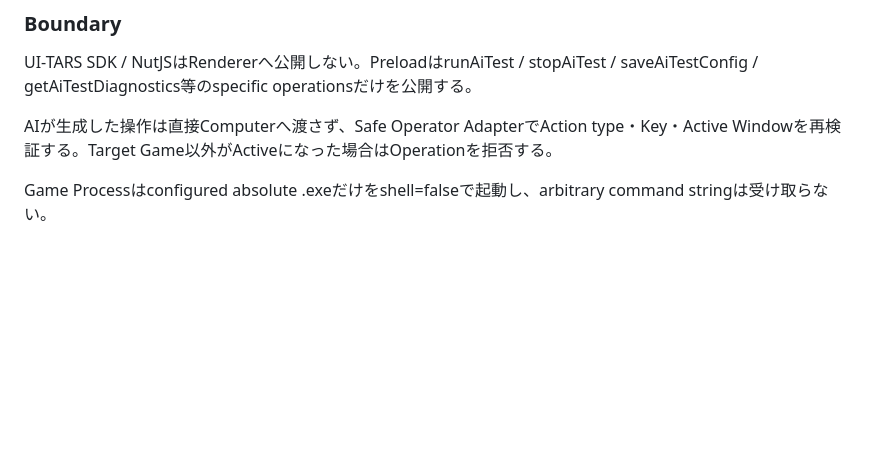
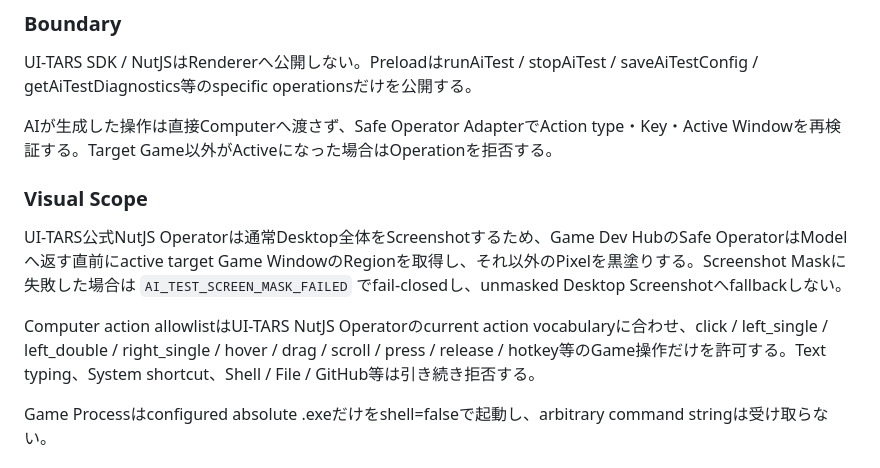
Before and after one commit to EliteMay/game-dev-hub, a Markdown page: docs/ARCHITECTURE.md, the part around the change. Drawn GitHub-style; blank space fills up the shorter version.

Commit message:
docs: define masked visual scope for UI-TARS

```diff
--- a/docs/ARCHITECTURE.md
+++ b/docs/ARCHITECTURE.md
@@ -321,6 +321,12 @@ UI-TARS SDK / NutJSはRendererへ公開しない。PreloadはrunAiTest / stopAiT
 
 AIが生成した操作は直接Computerへ渡さず、Safe Operator AdapterでAction type・Key・Active Windowを再検証する。Target Game以外がActiveになった場合はOperationを拒否する。
 
+### Visual Scope
+
+UI-TARS公式NutJS Operatorは通常Desktop全体をScreenshotするため、Game Dev HubのSafe OperatorはModelへ返す直前にactive target Game WindowのRegionを取得し、それ以外のPixelを黒塗りする。Screenshot Maskに失敗した場合は `AI_TEST_SCREEN_MASK_FAILED` でfail-closedし、unmasked Desktop Screenshotへfallbackしない。
+
+Computer action allowlistはUI-TARS NutJS Operatorのcurrent action vocabularyに合わせ、click / left_single / left_double / right_single / hover / drag / scroll / press / release / hotkey等のGame操作だけを許可する。Text typing、System shortcut、Shell / File / GitHub等は引き続き拒否する。
+
 Game Processはconfigured absolute .exeだけをshell=falseで起動し、arbitrary command stringは受け取らない。
 
 ### External AI Consent
```
